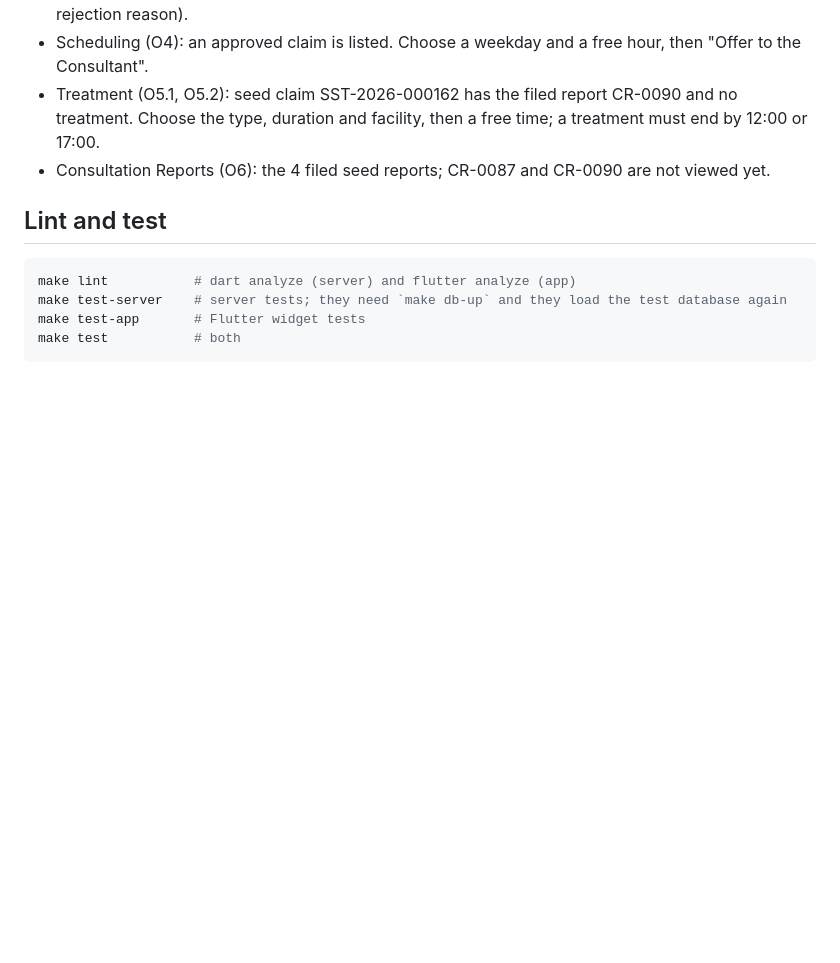
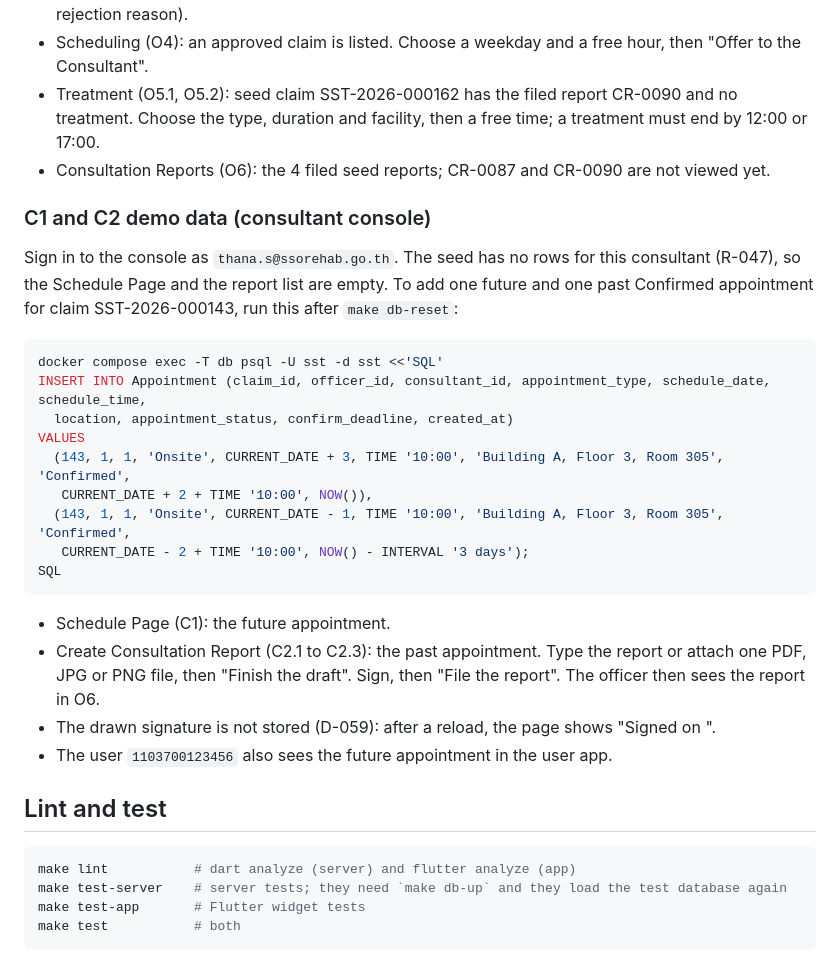
Before and after one commit to FilmQ/sso_plus_plus, a Markdown page: README.md, the part around the change. GitHub-like rendering; blank space fills up the shorter version.

````diff
--- a/README.md
+++ b/README.md
@@ -82,6 +82,30 @@ Sign in to the console as `kanya.w@sso.go.th`.
   duration and facility, then a free time; a treatment must end by 12:00 or 17:00.
 - Consultation Reports (O6): the 4 filed seed reports; CR-0087 and CR-0090 are not viewed yet.
 
+### C1 and C2 demo data (consultant console)
+
+Sign in to the console as `thana.s@ssorehab.go.th`. The seed has no rows for this consultant (R-047), so the
+Schedule Page and the report list are empty. To add one future and one past Confirmed appointment for claim
+SST-2026-000143, run this after `make db-reset`:
+
+```sh
+docker compose exec -T db psql -U sst -d sst <<'SQL'
+INSERT INTO Appointment (claim_id, officer_id, consultant_id, appointment_type, schedule_date, schedule_time,
+  location, appointment_status, confirm_deadline, created_at)
+VALUES
+  (143, 1, 1, 'Onsite', CURRENT_DATE + 3, TIME '10:00', 'Building A, Floor 3, Room 305', 'Confirmed',
+   CURRENT_DATE + 2 + TIME '10:00', NOW()),
+  (143, 1, 1, 'Onsite', CURRENT_DATE - 1, TIME '10:00', 'Building A, Floor 3, Room 305', 'Confirmed',
+   CURRENT_DATE - 2 + TIME '10:00', NOW() - INTERVAL '3 days');
+SQL
+```
+
+- Schedule Page (C1): the future appointment.
+- Create Consultation Report (C2.1 to C2.3): the past appointment. Type the report or attach one PDF, JPG or PNG
+  file, then "Finish the draft". Sign, then "File the report". The officer then sees the report in O6.
+- The drawn signature is not stored (D-059): after a reload, the page shows "Signed on <date>".
+- The user `1103700123456` also sees the future appointment in the user app.
+
 ## Lint and test
 
 ```sh
````
Also changed, not shown: REPORT-BACK-C1-C2.md (added, +73 -0 lines), docs/DECISIONS.md (+9 -0 lines).
